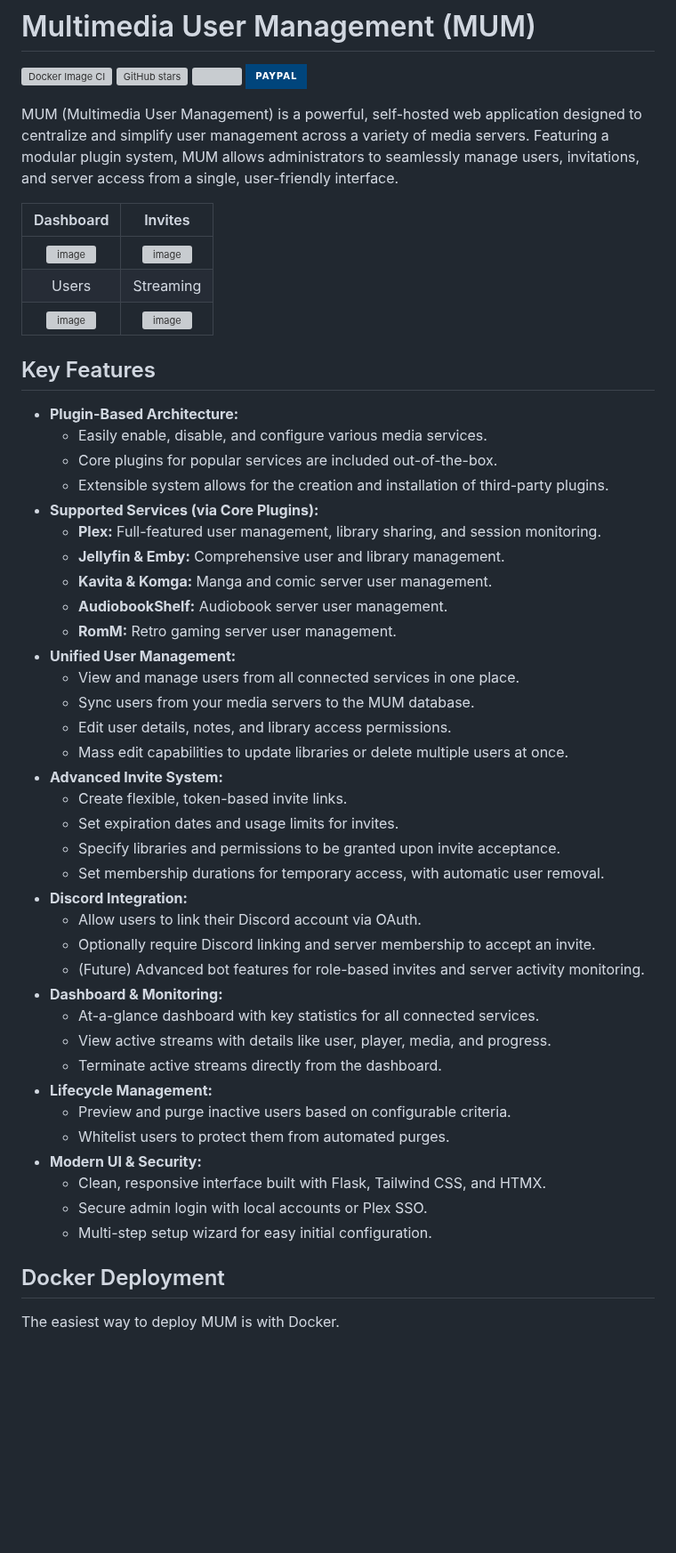
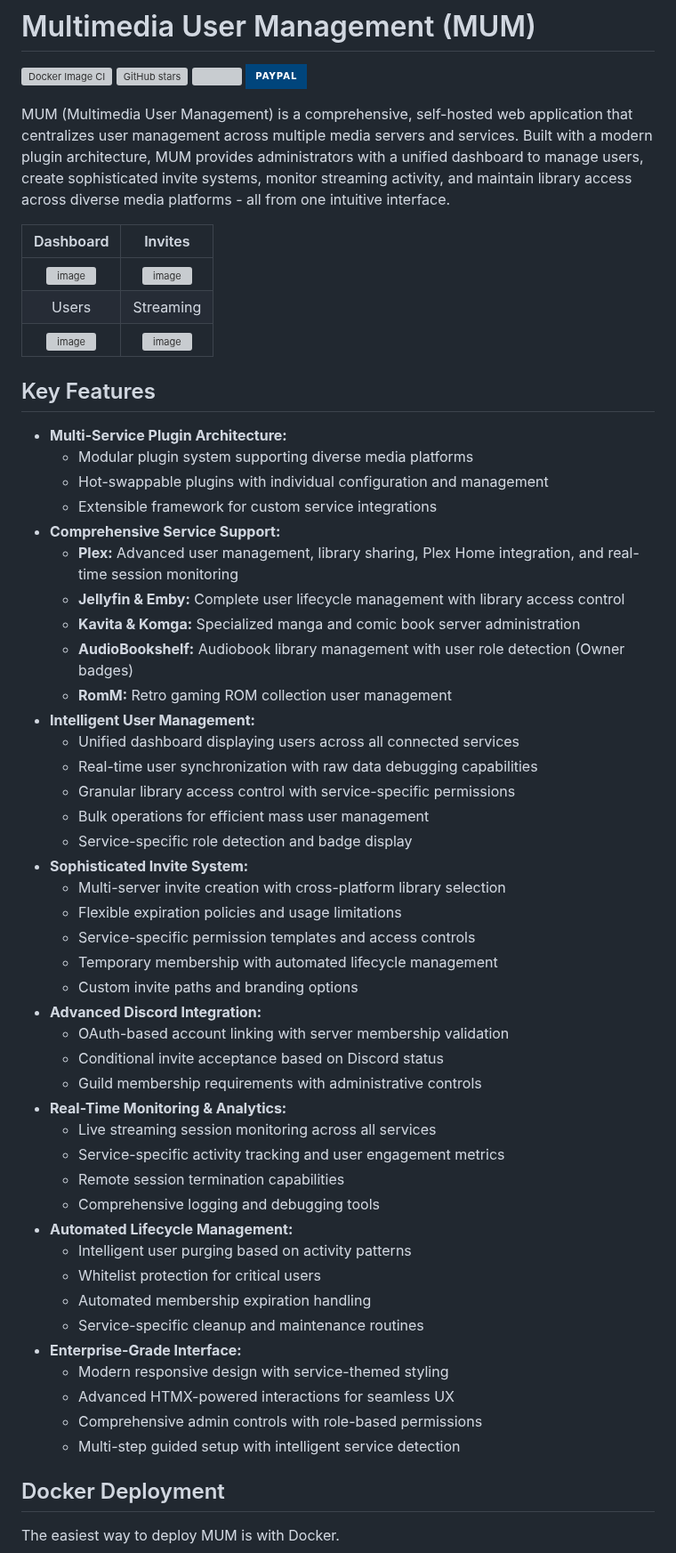
Before and after one commit to themaluxis/MUM, a Markdown page: README.md, the part around one of its changes. Shown at 89% size. GitHub-like rendering; badges without logos; blank space fills up the shorter version; grey boxes are pictures that could not be loaded.

Commit message:
Revise and expand README with detailed feature list
Updated the README to provide a more comprehensive and detailed overview of MUM's features, plugin architecture, supported services, configuration options, and administrative controls. The new content offers clearer descriptions of capabilities, improved organization, and highlights advanced features such as real-time monitoring, sophisticated invite systems, and enterprise-grade interface enhancements.

```diff
--- a/README.md
+++ b/README.md
@@ -5,7 +5,7 @@
 [![](https://dcbadge.limes.pink/api/server/https://discord.gg/QGHQWpGNgX)](https://discord.gg/QGHQWpGNgX)
 [![PayPal](https://img.shields.io/badge/PayPal-00457C?style=for-the-badge&logo=paypal&logoColor=white)](https://www.paypal.com/donate/?business=D7BJAJ9ZY4GRC&no_recurring=0&currency_code=USD)
 
-MUM (Multimedia User Management) is a powerful, self-hosted web application designed to centralize and simplify user management across a variety of media servers. Featuring a modular plugin system, MUM allows administrators to seamlessly manage users, invitations, and server access from a single, user-friendly interface.
+MUM (Multimedia User Management) is a comprehensive, self-hosted web application that centralizes user management across multiple media servers and services. Built with a modern plugin architecture, MUM provides administrators with a unified dashboard to manage users, create sophisticated invite systems, monitor streaming activity, and maintain library access across diverse media platforms - all from one intuitive interface.
 
 | Dashboard | Invites |
 | :---: | :---: |
@@ -15,41 +15,47 @@ MUM (Multimedia User Management) is a powerful, self-hosted web application desi
 
 ## Key Features
 
-*   **Plugin-Based Architecture:**
-    *   Easily enable, disable, and configure various media services.
-    *   Core plugins for popular services are included out-of-the-box.
-    *   Extensible system allows for the creation and installation of third-party plugins.
-*   **Supported Services (via Core Plugins):**
-    *   **Plex:** Full-featured user management, library sharing, and session monitoring.
-    *   **Jellyfin & Emby:** Comprehensive user and library management.
-    *   **Kavita & Komga:** Manga and comic server user management.
-    *   **AudiobookShelf:** Audiobook server user management.
-    *   **RomM:** Retro gaming server user management.
-*   **Unified User Management:**
-    *   View and manage users from all connected services in one place.
-    *   Sync users from your media servers to the MUM database.
-    *   Edit user details, notes, and library access permissions.
-    *   Mass edit capabilities to update libraries or delete multiple users at once.
-*   **Advanced Invite System:**
-    *   Create flexible, token-based invite links.
-    *   Set expiration dates and usage limits for invites.
-    *   Specify libraries and permissions to be granted upon invite acceptance.
-    *   Set membership durations for temporary access, with automatic user removal.
-*   **Discord Integration:**
-    *   Allow users to link their Discord account via OAuth.
-    *   Optionally require Discord linking and server membership to accept an invite.
-    *   (Future) Advanced bot features for role-based invites and server activity monitoring.
-*   **Dashboard & Monitoring:**
-    *   At-a-glance dashboard with key statistics for all connected services.
-    *   View active streams with details like user, player, media, and progress.
-    *   Terminate active streams directly from the dashboard.
-*   **Lifecycle Management:**
-    *   Preview and purge inactive users based on configurable criteria.
-    *   Whitelist users to protect them from automated purges.
-*   **Modern UI & Security:**
-    *   Clean, responsive interface built with Flask, Tailwind CSS, and HTMX.
-    *   Secure admin login with local accounts or Plex SSO.
-    *   Multi-step setup wizard for easy initial configuration.
+*   **Multi-Service Plugin Architecture:**
+    *   Modular plugin system supporting diverse media platforms
+    *   Hot-swappable plugins with individual configuration and management
+    *   Extensible framework for custom service integrations
+*   **Comprehensive Service Support:**
+    *   **Plex:** Advanced user management, library sharing, Plex Home integration, and real-time session monitoring
+    *   **Jellyfin & Emby:** Complete user lifecycle management with library access control
+    *   **Kavita & Komga:** Specialized manga and comic book server administration
+    *   **AudioBookshelf:** Audiobook library management with user role detection (Owner badges)
+    *   **RomM:** Retro gaming ROM collection user management
+*   **Intelligent User Management:**
+    *   Unified dashboard displaying users across all connected services
+    *   Real-time user synchronization with raw data debugging capabilities
+    *   Granular library access control with service-specific permissions
+    *   Bulk operations for efficient mass user management
+    *   Service-specific role detection and badge display
+*   **Sophisticated Invite System:**
+    *   Multi-server invite creation with cross-platform library selection
+    *   Flexible expiration policies and usage limitations
+    *   Service-specific permission templates and access controls
+    *   Temporary membership with automated lifecycle management
+    *   Custom invite paths and branding options
+*   **Advanced Discord Integration:**
+    *   OAuth-based account linking with server membership validation
+    *   Conditional invite acceptance based on Discord status
+    *   Guild membership requirements with administrative controls
+*   **Real-Time Monitoring & Analytics:**
+    *   Live streaming session monitoring across all services
+    *   Service-specific activity tracking and user engagement metrics
+    *   Remote session termination capabilities
+    *   Comprehensive logging and debugging tools
+*   **Automated Lifecycle Management:**
+    *   Intelligent user purging based on activity patterns
+    *   Whitelist protection for critical users
+    *   Automated membership expiration handling
+    *   Service-specific cleanup and maintenance routines
+*   **Enterprise-Grade Interface:**
+    *   Modern responsive design with service-themed styling
+    *   Advanced HTMX-powered interactions for seamless UX
+    *   Comprehensive admin controls with role-based permissions
+    *   Multi-step guided setup with intelligent service detection
 
 ## Docker Deployment
 
```
Also changed, not shown: other parts of README.md (+28 -6 lines).
